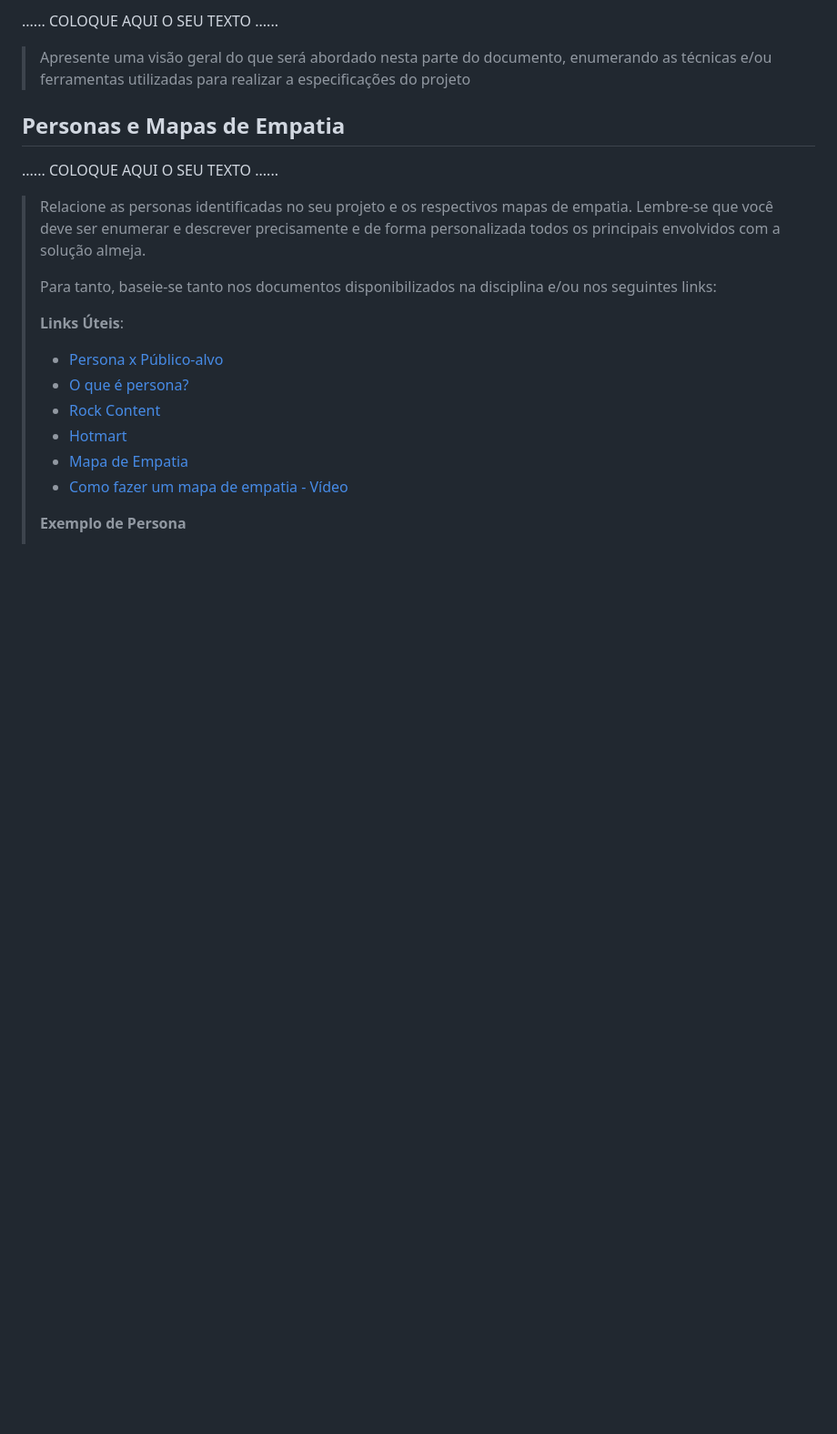
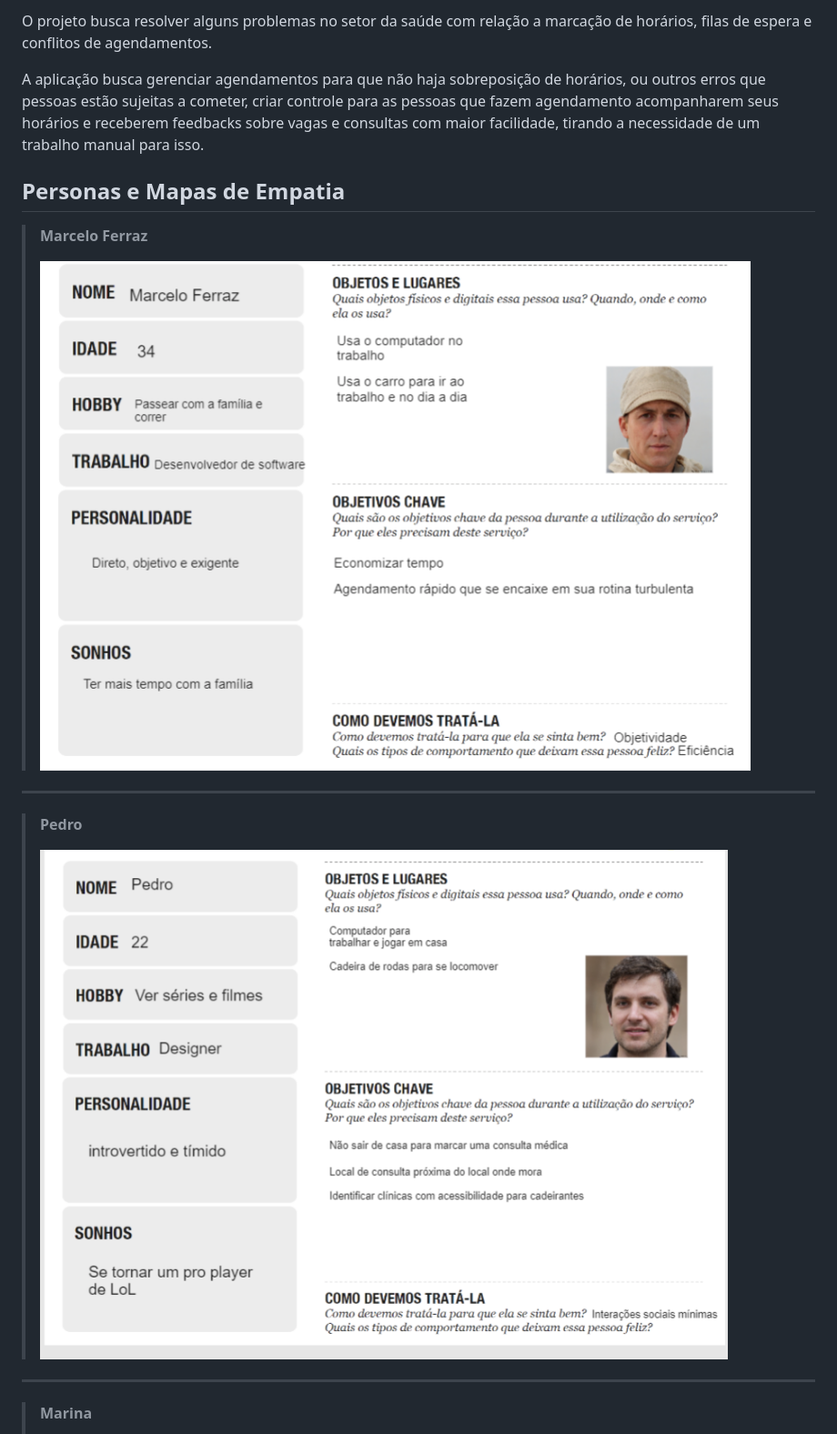
Before and after one commit to ICEI-PUC-Minas-PCO-SI/pco-si-2024-1-tiaw-agendamento-de-consultas, a Markdown page: docs/02 - relatório técnico/Relatorio Tecnico - TEMPLATE.md, the part around the change printed below. Shown: that part at 91% size. GitHub-like rendering; pictures changed too: docs/02 - relatório técnico/images/persona1.png (added), docs/02 - relatório técnico/images/persona2.png (added); blank space fills up the shorter version.

Commit message:
Inicio relatório técnico

```diff
--- a/docs/02 - relatório técnico/Relatorio Tecnico - TEMPLATE.md
+++ b/docs/02 - relatório técnico/Relatorio Tecnico - TEMPLATE.md
@@ -127,30 +123,20 @@
 
-......  COLOQUE AQUI O SEU TEXTO ......
+O projeto busca resolver alguns problemas no setor da saúde com relação a marcação de horários, filas de espera e conflitos de agendamentos.
 
-> Apresente uma visão geral do que será abordado nesta parte do
-> documento, enumerando as técnicas e/ou ferramentas utilizadas para
-> realizar a especificações do projeto
+A aplicação busca gerenciar agendamentos para que não haja sobreposição de horários, ou outros erros que pessoas estão sujeitas a cometer, criar controle para as pessoas que fazem agendamento acompanharem seus horários e receberem feedbacks sobre vagas e consultas com maior facilidade, tirando a necessidade de um trabalho manual para isso.
+
 
 ## Personas e Mapas de Empatia
 
-......  COLOQUE AQUI O SEU TEXTO ......
-
-
-> Relacione as personas identificadas no seu projeto e os respectivos mapas de empatia. Lembre-se que
-> você deve ser enumerar e descrever precisamente e de forma
-> personalizada todos os principais envolvidos com a solução almeja.
 >
-> Para tanto, baseie-se tanto nos documentos disponibilizados na disciplina
-> e/ou nos seguintes links:
+> **Marcelo Ferraz**
 >
-> **Links Úteis**:
-> - [Persona x Público-alvo](https://flammo.com.br/blog/persona-e-publico-alvo-qual-a-diferenca/)
-> - [O que é persona?](https://resultadosdigitais.com.br/blog/persona-o-que-e/)
-> - [Rock Content](https://rockcontent.com/blog/personas/)
-> - [Hotmart](https://blog.hotmart.com/pt-br/como-criar-persona-negocio/)
-> - [Mapa de Empatia](https://resultadosdigitais.com.br/blog/mapa-da-empatia/)
-> - [Como fazer um mapa de empatia - Vídeo](https://www.youtube.com/watch?v=JlKHGpVoA2Y)
+> ![Exemplo de Persona](imaages/../images/persona1.png)
+---
+> **Pedro**
 >
+> ![Exemplo de Persona](imaages/../images/persona2.png)
 >
-> **Exemplo de Persona**
+---
+> **Marina**
 >
```
Also changed, not shown: other parts of docs/02 - relatório técnico/Relatorio Tecnico - TEMPLATE.md (+96 -93 lines), docs/02 - relatório técnico/images/persona3.png (added).
